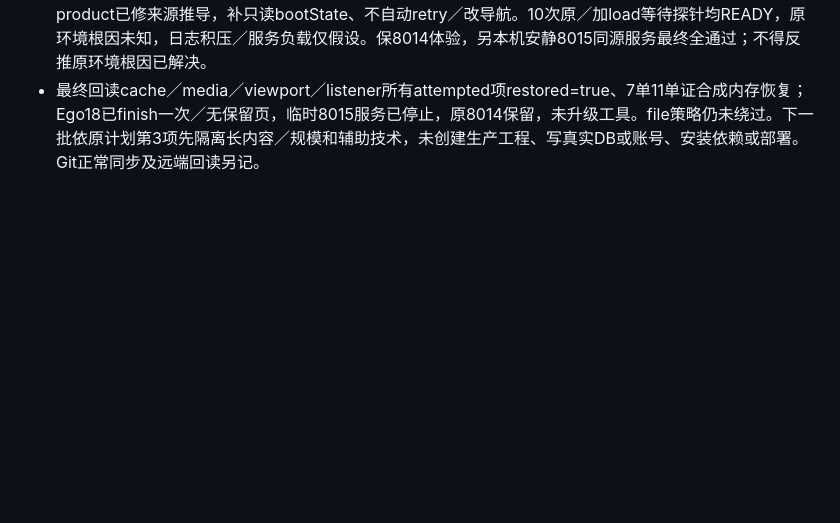
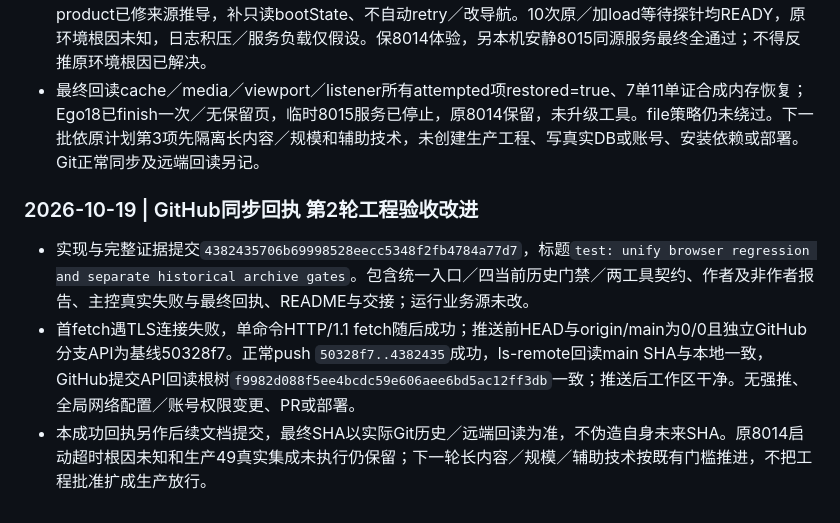
Before and after one commit to zhouhaot/foreign-trade-independent-websit, a Markdown page: trade-doc-demo/HANDOFF.md, the part around the change. GitHub-like rendering; blank space fills up the shorter version.

Commit message:
docs: record verified round two delivery receipt

```diff
--- a/trade-doc-demo/HANDOFF.md
+++ b/trade-doc-demo/HANDOFF.md
@@ -804,3 +804,9 @@ fetch前0/0，正常push快进后独立ls-remote main完整SHA与本地HEAD一
 - 真实`browser-final.json`：五岗20路由100访问、1280×800／1366×768／1440×900共300布局，8组545USD同SO8连续链与11质量组全PASS／failures[]。17处独立fixture边界reload，同单不reload，原有效输入保护／六页签／取消生成／修订／focus／收款场景有映射。30次导航仅诊断，不认证容量／读屏／跨引擎。
 - 原8014 run01三个ready启动普通工具超时，业务8PASS但矩阵60／180与质量9／11不足；旧汇总伪product已修来源推导，补只读bootState、不自动retry／改导航。10次原／加load等待探针均READY，原环境根因未知，日志积压／服务负载仅假设。保8014体验，另本机安静8015同源服务最终全通过；不得反推原环境根因已解决。
 - 最终回读cache／media／viewport／listener所有attempted项restored=true、7单11单证合成内存恢复；Ego18已finish一次／无保留页，临时8015服务已停止，原8014保留，未升级工具。file策略仍未绕过。下一批依原计划第3项先隔离长内容／规模和辅助技术，未创建生产工程、写真实DB或账号、安装依赖或部署。Git正常同步及远端回读另记。
+
+### 2026-10-19 | GitHub同步回执 第2轮工程验收改进
+
+- 实现与完整证据提交`4382435706b69998528eecc5348f2fb4784a77d7`，标题`test: unify browser regression and separate historical archive gates`。包含统一入口／四当前历史门禁／两工具契约、作者及非作者报告、主控真实失败与最终回执、README与交接；运行业务源未改。
+- 首fetch遇TLS连接失败，单命令HTTP/1.1 fetch随后成功；推送前HEAD与origin/main为0/0且独立GitHub分支API为基线50328f7。正常push `50328f7..4382435`成功，ls-remote回读main SHA与本地一致，GitHub提交API回读根树`f9982d088f5ee4bcdc59e606aee6bd5ac12ff3db`一致；推送后工作区干净。无强推、全局网络配置／账号权限变更、PR或部署。
+- 本成功回执另作后续文档提交，最终SHA以实际Git历史／远端回读为准，不伪造自身未来SHA。原8014启动超时根因未知和生产49真实集成未执行仍保留；下一轮长内容／规模／辅助技术按既有门槛推进，不把工程批准扩成生产放行。
```
